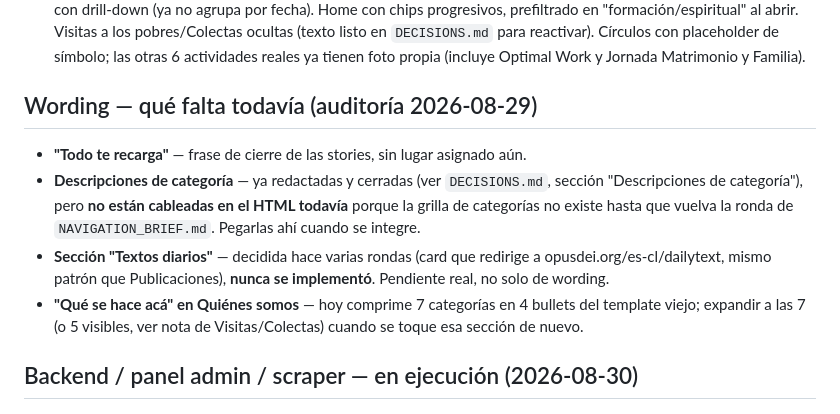
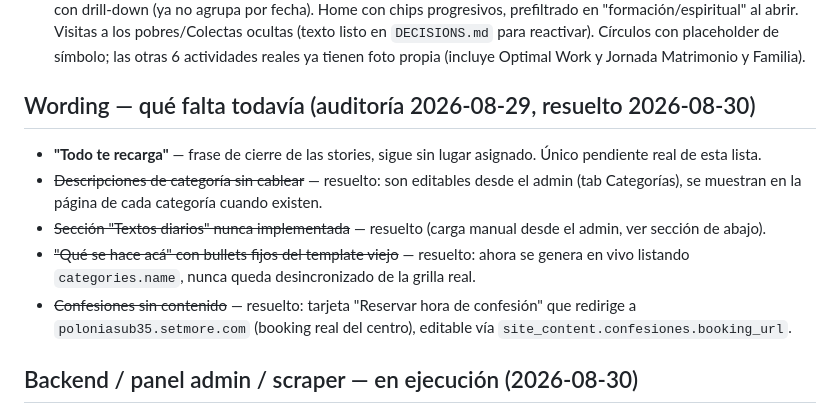
Before and after one commit to ignacio-aranguiz/poloniapp, a Markdown page: STATUS.md, the part around the change. GitHub-like rendering.

```diff
--- a/STATUS.md
+++ b/STATUS.md
@@ -21,11 +21,12 @@ Web app informativa (MVP) para un centro cultural del O. en Las Condes (Polonia
 - 3 publicaciones de O. reales (título e imagen extraídos de opusdei.org por fetch directo), con link a la URL real del artículo.
 - **Navegación por categoría (2026-08-29, `NAVIGATION_BRIEF.md`, ya ejecutado):** Actividades es grilla de 7 categorías con drill-down (ya no agrupa por fecha). Home con chips progresivos, prefiltrado en "formación/espiritual" al abrir. Visitas a los pobres/Colectas ocultas (texto listo en `DECISIONS.md` para reactivar). Círculos con placeholder de símbolo; las otras 6 actividades reales ya tienen foto propia (incluye Optimal Work y Jornada Matrimonio y Familia).
 
-## Wording — qué falta todavía (auditoría 2026-08-29)
-- **"Todo te recarga"** — frase de cierre de las stories, sin lugar asignado aún.
-- **Descripciones de categoría** — ya redactadas y cerradas (ver `DECISIONS.md`, sección "Descripciones de categoría"), pero **no están cableadas en el HTML todavía** porque la grilla de categorías no existe hasta que vuelva la ronda de `NAVIGATION_BRIEF.md`. Pegarlas ahí cuando se integre.
-- **Sección "Textos diarios"** — decidida hace varias rondas (card que redirige a opusdei.org/es-cl/dailytext, mismo patrón que Publicaciones), **nunca se implementó**. Pendiente real, no solo de wording.
-- **"Qué se hace acá" en Quiénes somos** — hoy comprime 7 categorías en 4 bullets del template viejo; expandir a las 7 (o 5 visibles, ver nota de Visitas/Colectas) cuando se toque esa sección de nuevo.
+## Wording — qué falta todavía (auditoría 2026-08-29, resuelto 2026-08-30)
+- **"Todo te recarga"** — frase de cierre de las stories, sigue sin lugar asignado. Único pendiente real de esta lista.
+- ~~Descripciones de categoría sin cablear~~ — resuelto: son editables desde el admin (tab Categorías), se muestran en la página de cada categoría cuando existen.
+- ~~Sección "Textos diarios" nunca implementada~~ — resuelto (carga manual desde el admin, ver sección de abajo).
+- ~~"Qué se hace acá" con bullets fijos del template viejo~~ — resuelto: ahora se genera en vivo listando `categories.name`, nunca queda desincronizado de la grilla real.
+- ~~Confesiones sin contenido~~ — resuelto: tarjeta "Reservar hora de confesión" que redirige a `poloniasub35.setmore.com` (booking real del centro), editable vía `site_content.confesiones.booking_url`.
 
 ## Backend / panel admin / scraper — en ejecución (2026-08-30)
 Ronda 7 de `DECISIONS.md`. Plan: `/Users/ignacio_aranguiz/.claude/plans/estuve-pensando-en-como-transient-bee.md`.
```
Also changed, not shown: DECISIONS.md (+3 -0 lines).
